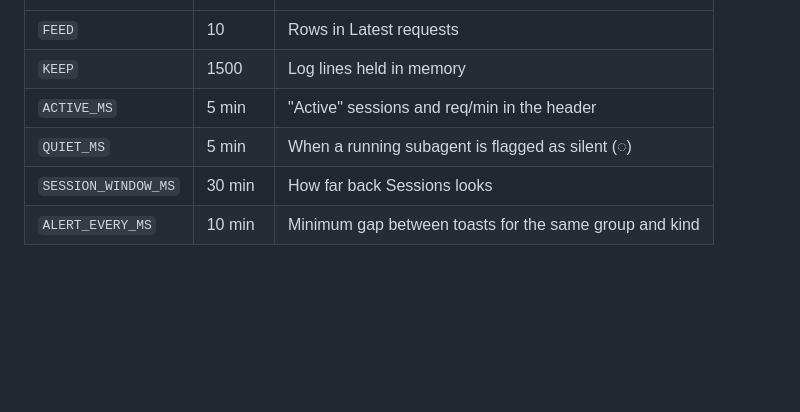
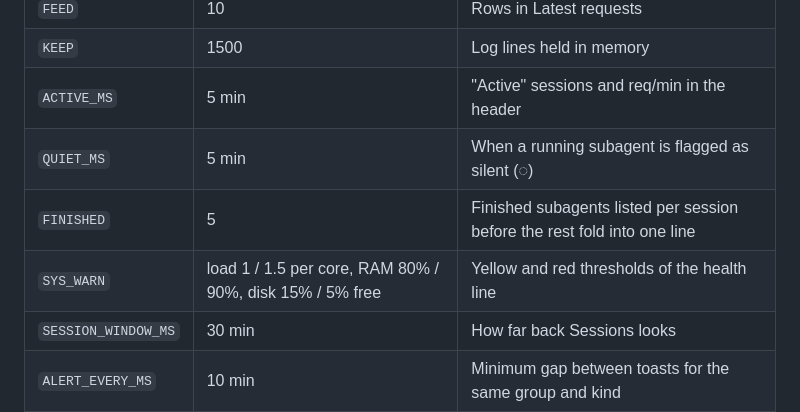
Before and after one commit to Sarimarcus/herdr-magpie-routing, a Markdown page: docs/install.md, the part around the change. GitHub-like rendering; blank space fills up the shorter version.

Commit message:
docs: panel screenshot with the health line, FINISHED and SYS_WARN constants, bars in the 0.3.0 entry
Co-Authored-By: Claude Code <noreply@anthropic.com>

```diff
--- a/docs/install.md
+++ b/docs/install.md
@@ -83,5 +83,7 @@ Thresholds are constants at the top of `main.js`:
 | `KEEP` | 1500 | Log lines held in memory |
 | `ACTIVE_MS` | 5 min | "Active" sessions and req/min in the header |
 | `QUIET_MS` | 5 min | When a running subagent is flagged as silent (◌) |
+| `FINISHED` | 5 | Finished subagents listed per session before the rest fold into one line |
+| `SYS_WARN` | load 1 / 1.5 per core, RAM 80% / 90%, disk 15% / 5% free | Yellow and red thresholds of the health line |
 | `SESSION_WINDOW_MS` | 30 min | How far back Sessions looks |
 | `ALERT_EVERY_MS` | 10 min | Minimum gap between toasts for the same group and kind |
```
Also changed, not shown: CHANGELOG.md (+1 -1 lines), docs/panel.md (+1 -1 lines), docs/images/panel.png.
